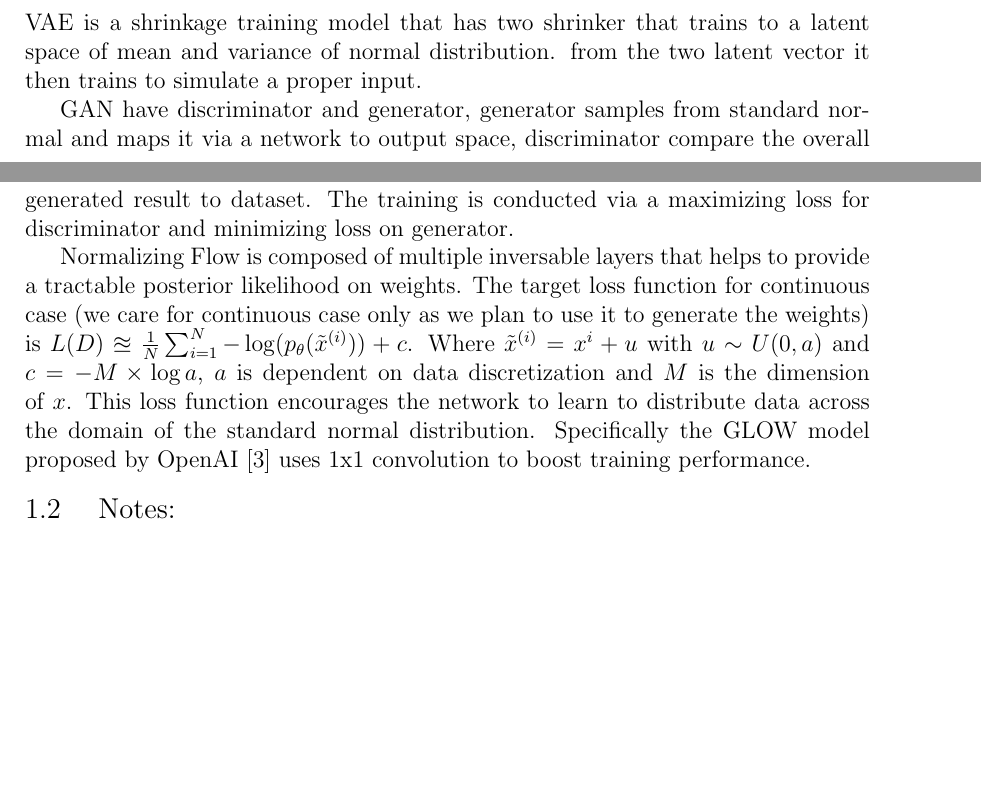
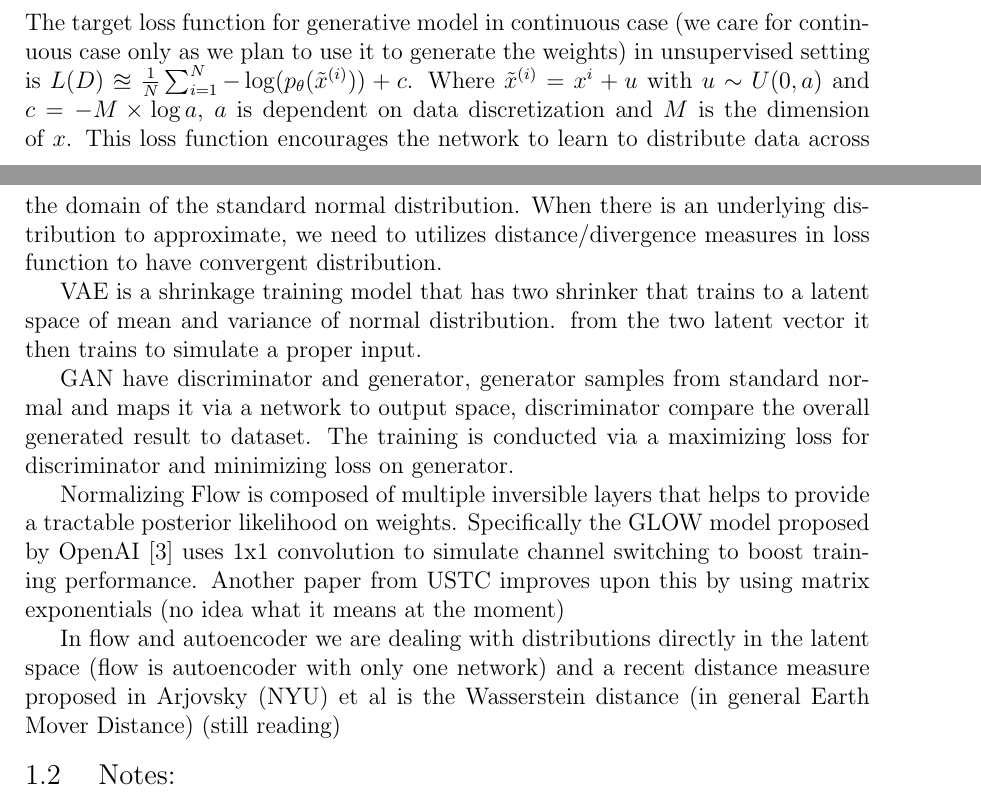
Before and after one commit to DARE-ML/GAN-proposaldistributionMCMC, a LaTeX thesis (thesis/thesis.tex): two parts of pages 11 and 12 of 20, joined at a grey line, cut so that both start at the same text, the shorter picture padded with empty space. Compiled offline with pdfLaTeX; a LaTeX package or settings file that is missing is left out.

Commit message:
some header for probability distance measures and GAN

```diff
--- a/thesis/thesis.tex
+++ b/thesis/thesis.tex
@@ -266,12 +266,16 @@ This paper proposes to have the surrogate to generate weight and its correspondi
 
 \section{Generative Models}
 
+The target loss function for generative model in continuous case (we care for continuous case only as we plan to use it to generate the weights) in unsupervised setting is $L(D) \approxeq \frac{1}{N}\sum_{i=1}^N - \log(p_\theta(\tilde{x}^{(i)}))+c$. Where $\tilde{x}^{(i)} = x^{i}+u$ with $u\sim U(0,a)$ and $c=-M\times \log{a}$, $a$ is dependent on data discretization and $M$ is the dimension of $x$. This loss function encourages the network to learn to distribute data across the domain of the standard normal distribution. When there is an underlying distribution to approximate, we need to utilizes distance/divergence measures in loss function to have convergent distribution.
+
 VAE is a shrinkage training model that has two shrinker that trains to a latent space of mean and variance of normal distribution.
 from the two latent vector it then trains to simulate a proper input.
 
 GAN have discriminator and generator, generator samples from standard normal and maps it via a network to output space, discriminator compare the overall generated result to dataset. The training is conducted via a maximizing loss for discriminator and minimizing loss on generator.
 
-Normalizing Flow is composed of multiple inversable layers that helps to provide a tractable posterior likelihood on weights. The target loss function for continuous case (we care for continuous case only as we plan to use it to generate the weights) is $L(D) \approxeq \frac{1}{N}\sum_{i=1}^N - \log(p_\theta(\tilde{x}^{(i)}))+c$. Where $\tilde{x}^{(i)} = x^{i}+u$ with $u\sim U(0,a)$ and $c=-M\times \log{a}$, $a$ is dependent on data discretization and $M$ is the dimension of $x$. This loss function encourages the network to learn to distribute data across the domain of the standard normal distribution. Specifically the GLOW model proposed by OpenAI \cite{openai2018glow} uses 1x1 convolution to boost training performance.
+Normalizing Flow is composed of multiple inversible layers that helps to provide a tractable posterior likelihood on weights. Specifically the GLOW model proposed by OpenAI \cite{openai2018glow} uses 1x1 convolution to simulate channel switching to boost training performance. Another paper from USTC improves upon this by using matrix exponentials (no idea what it means at the moment)
+
+In flow and autoencoder we are dealing with distributions directly in the latent space (flow is autoencoder with only one network) and a recent distance measure proposed in Arjovsky (NYU) et al is the Wasserstein distance (in general Earth Mover Distance) (still reading)
 
 
 \section{ Notes:}
```
Also changed, not shown: thesis/thesis.pdf.
